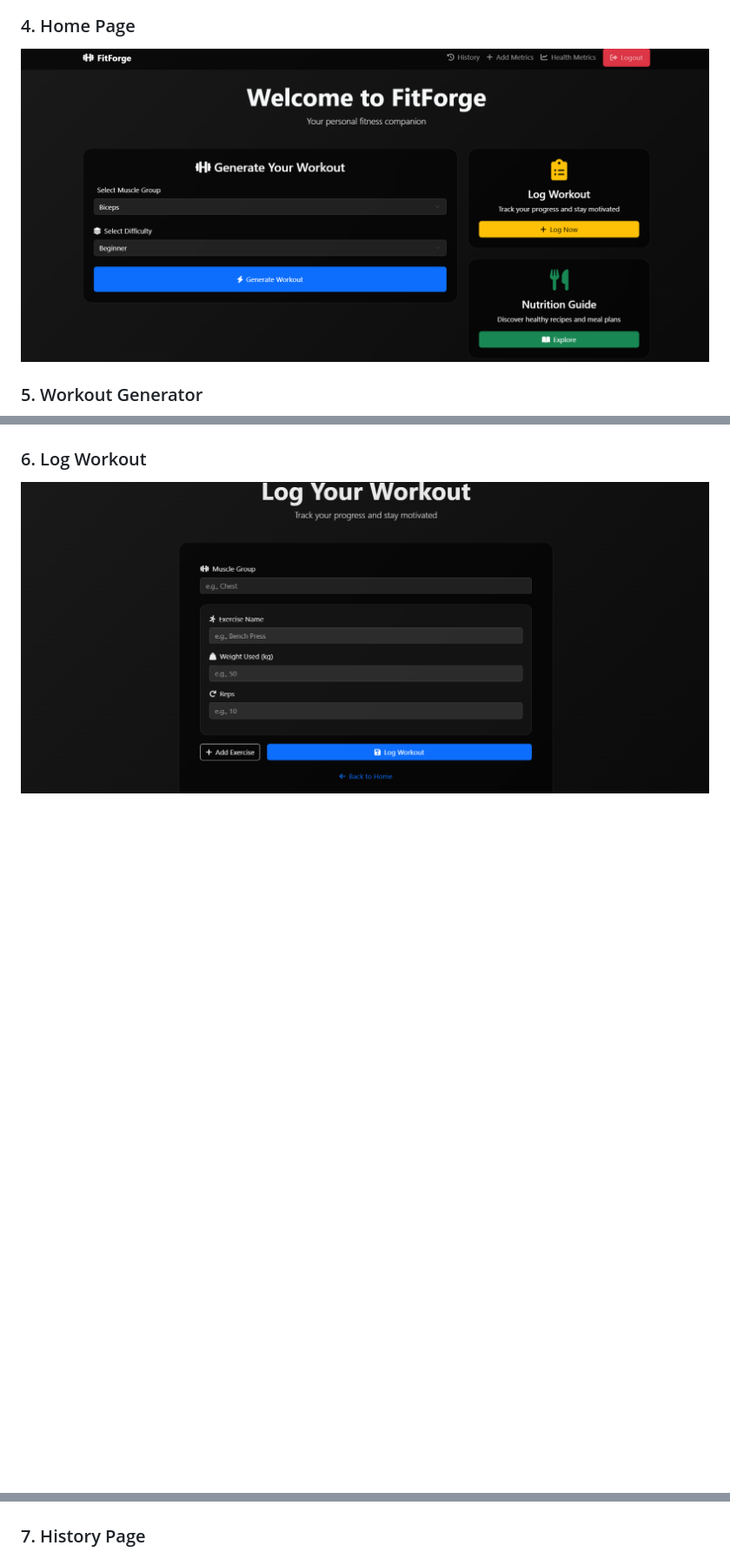
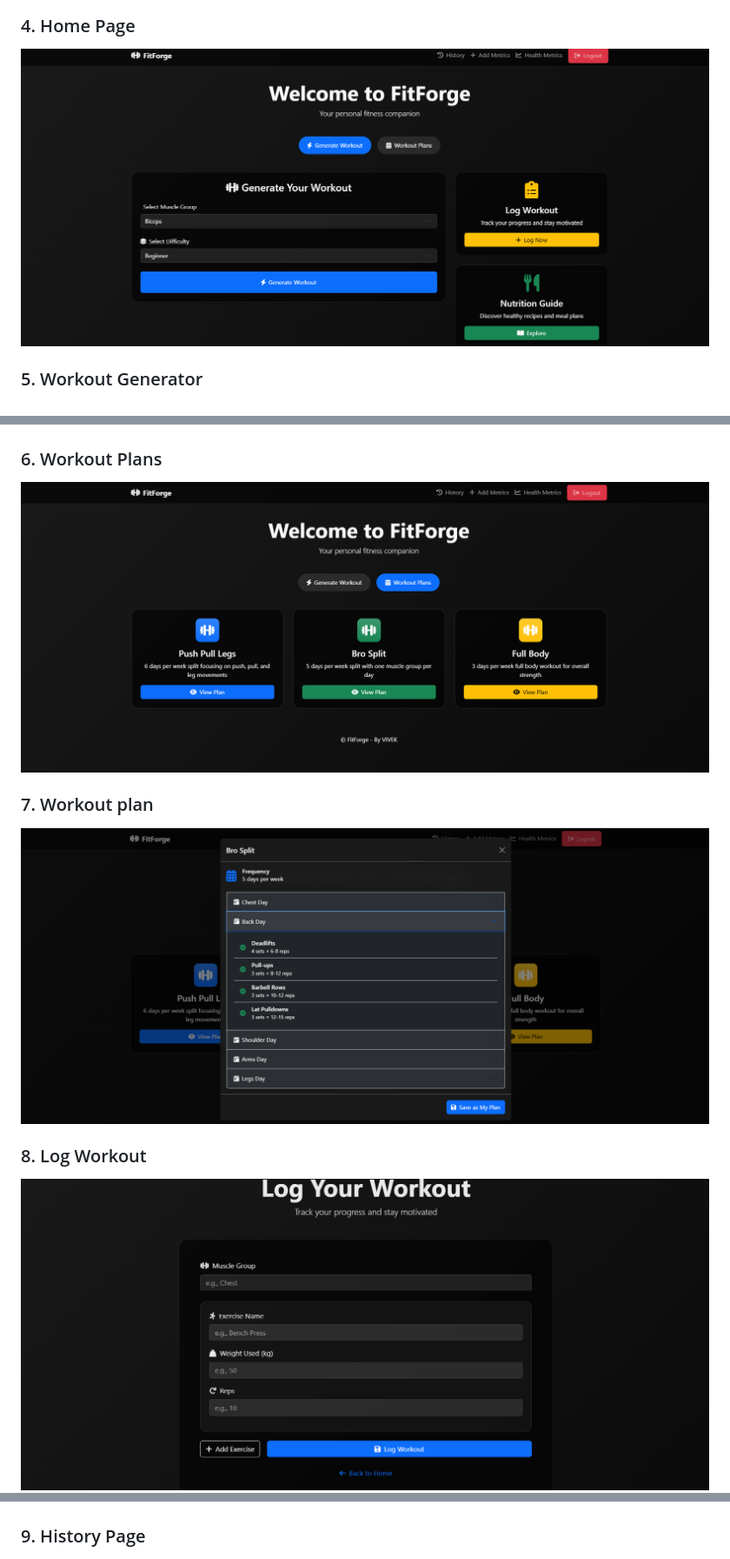
Before and after one commit to rimuru2725/FitForge, a Markdown page: README.md, 3 parts joined by grey strips. Shown: that part at 87% size. GitHub-like rendering; pictures changed too: screenshots/home.png, screenshots/workout_plan1.png (added), screenshots/workout_plan2.png (added); blank space fills up the shorter version.

```diff
--- a/README.md
+++ b/README.md
@@ -62,9 +65,15 @@
 ### 5. Workout Generator
 ![Workout Generator](screenshots/workout_generator.png)
 
-### 6. Log Workout
+### 6. Workout Plans
+![Workout Generator](screenshots/workout_plan1.png)
+
+### 7. Workout plan
+![Workout Generator](screenshots/workout_plan2.png)
+
+### 8. Log Workout
 ![Log Workout](screenshots/workout_logging.png)
 
-### 7. History Page
+### 9. History Page
 ![History Page](screenshots/history.png)
 
```
Also changed, not shown: other parts of README.md (+55 -6 lines), 5 other files.
